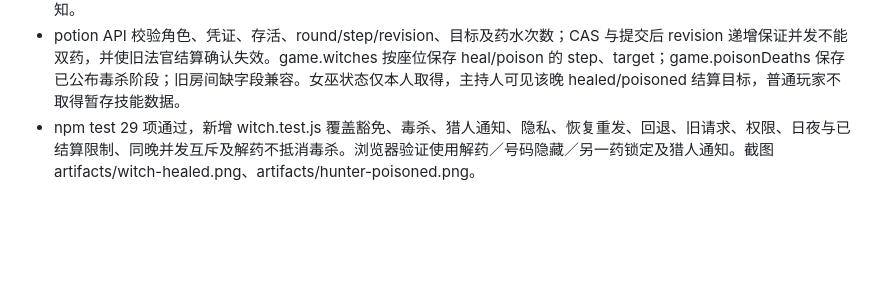
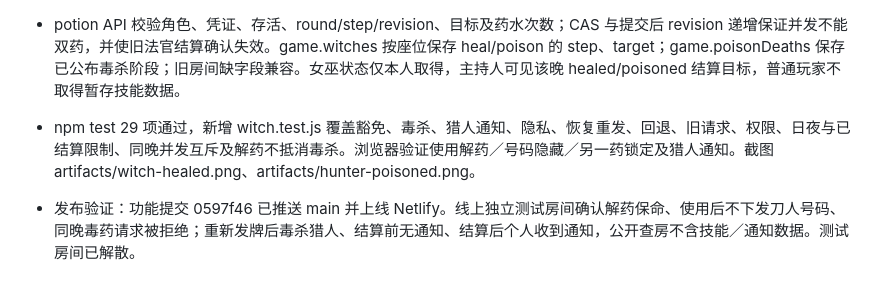
Before and after one commit to 6VSOFT/LRS_JUDGE, a Markdown page: handoff.md, the part around the change. Rendered like a GitHub page; blank space fills up the shorter version.

Commit message:
Record successful witch potion production checks [skip ci]

```diff
--- a/handoff.md
+++ b/handoff.md
@@ -197,3 +197,5 @@
 - 毒药选择一名存活玩家，暂存到法官公布夜间结算或推进阶段时统一出局。法官结算预览、推进和结算确认文字同时显示解药豁免及毒杀目标。毒杀猎人后仅该猎人个人面板收到毒杀通知，其他玩家只看存活结果。手动恢复会清除该毒杀通知。
 - potion API 校验角色、凭证、存活、round/step/revision、目标及药水次数；CAS 与提交后 revision 递增保证并发不能双药，并使旧法官结算确认失效。game.witches 按座位保存 heal/poison 的 step、target；game.poisonDeaths 保存已公布毒杀阶段；旧房间缺字段兼容。女巫状态仅本人取得，主持人可见该晚 healed/poisoned 结算目标，普通玩家不取得暂存技能数据。
 - npm test 29 项通过，新增 witch.test.js 覆盖豁免、毒杀、猎人通知、隐私、恢复重发、回退、旧请求、权限、日夜与已结算限制、同晚并发互斥及解药不抵消毒杀。浏览器验证使用解药／号码隐藏／另一药锁定及猎人通知。截图 artifacts/witch-healed.png、artifacts/hunter-poisoned.png。
+
+- 发布验证：功能提交 0597f46 已推送 main 并上线 Netlify。线上独立测试房间确认解药保命、使用后不下发刀人号码、同晚毒药请求被拒绝；重新发牌后毒杀猎人、结算前无通知、结算后个人收到通知，公开查房不含技能／通知数据。测试房间已解散。
```
